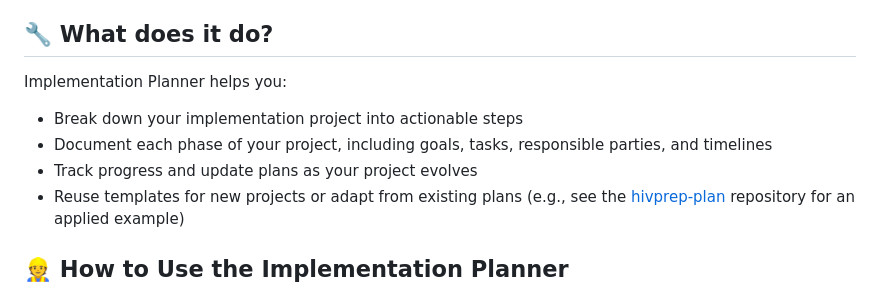
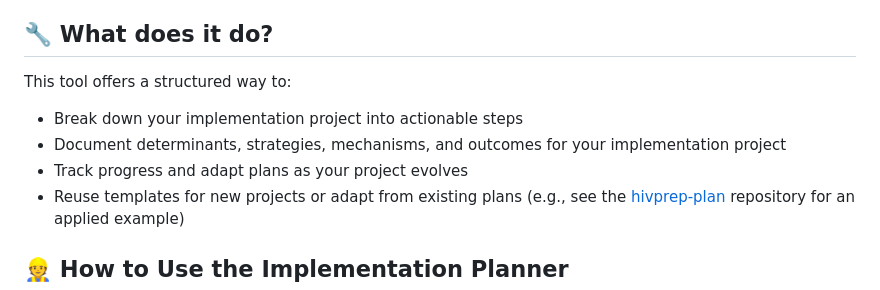
Before and after one commit to antonaca/implementation-planner, a Markdown page: README.md, the part around the change. Rendered like a GitHub page.

```diff
--- a/README.md
+++ b/README.md
@@ -11,10 +11,10 @@ This tool is designed for:
 
 ## 🔧 **What does it do?**
 
-Implementation Planner helps you:
+This tool offers a structured way to:
 - Break down your implementation project into actionable steps
-- Document each phase of your project, including goals, tasks, responsible parties, and timelines
-- Track progress and update plans as your project evolves
+- Document determinants, strategies, mechanisms, and outcomes for your implementation project
+- Track progress and adapt plans as your project evolves
 - Reuse templates for new projects or adapt from existing plans (e.g., see the [hivprep-plan](https://github.com/antonaca/hivprep-plan) repository for an applied example)
 
 ## 👷 **How to Use the Implementation Planner**
```
